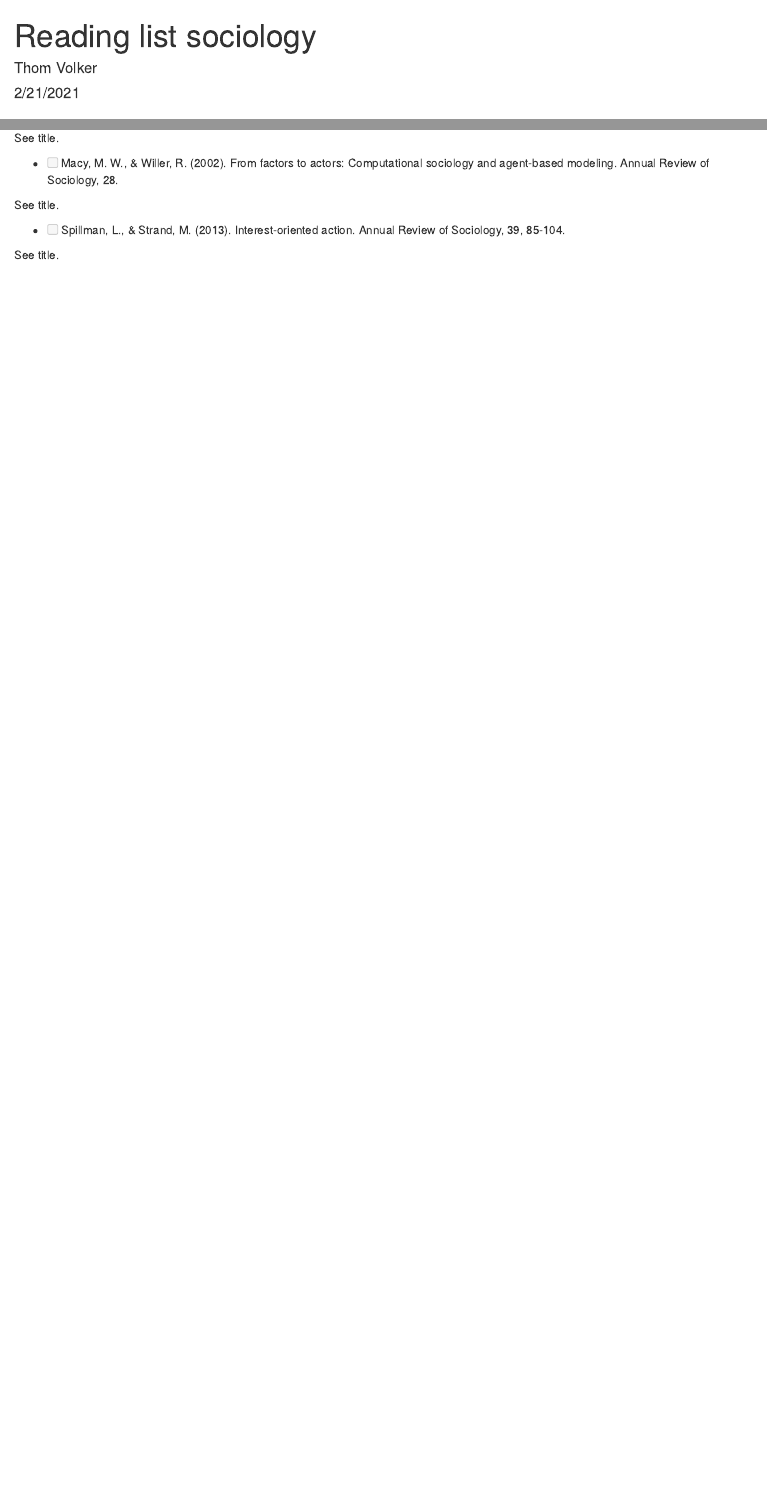
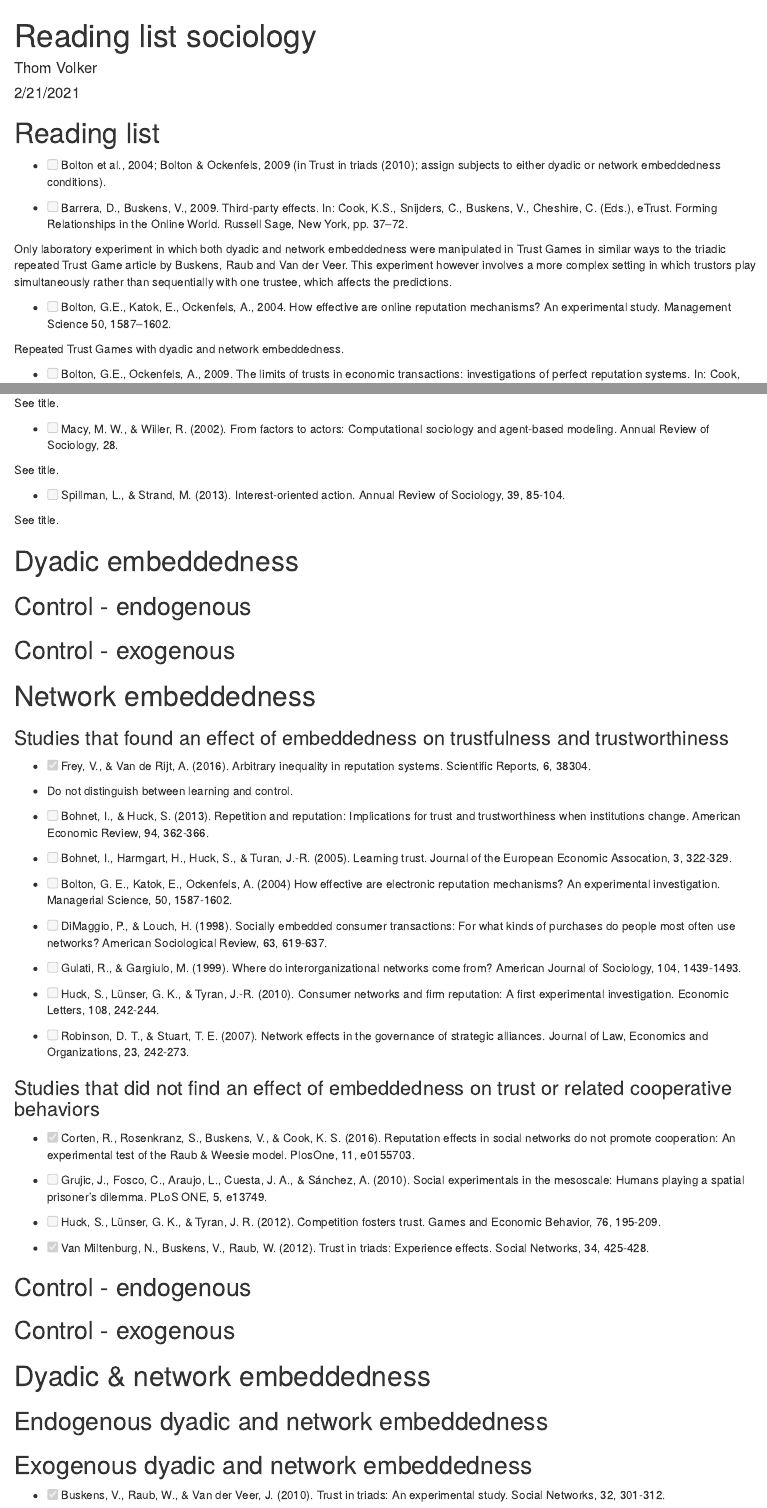
Before and after one commit to thomvolker/Master_Thesis, an R Markdown document (SaSR/reading_list.Rmd): the page in a window 1100 px wide, from its top, and a second part further down, joined at a grey line. The pictures show the output file SaSR/reading_list.html that the author committed with the source, opened offline.

Commit message:
Update reading list

````diff
--- a/SaSR/reading_list.Rmd
+++ b/SaSR/reading_list.Rmd
@@ -10,6 +10,8 @@ knitr::opts_chunk$set(echo = TRUE)
 ```
 
 # Reading list
+
+- [ ] Bolton et al., 2004; Bolton & Ockenfels, 2009 (in Trust in triads (2010); assign subjects to either dyadic or network embeddedness conditions).
 
 - [ ] Barrera, D., Buskens, V., 2009. Third-party effects. In: Cook, K.S., Snijders, C., Buskens, V., Cheshire, C. (Eds.), eTrust. Forming Relationships in the Online World. Russell Sage, New York, pp. 37–72.
 
@@ -74,3 +76,53 @@ See title.
 - [ ] Spillman, L., & Strand, M. (2013). Interest-oriented action. Annual Review of Sociology, 39, 85-104.
 
 See title.
+
+# Dyadic embeddedness
+
+## Control - endogenous
+
+## Control - exogenous
+
+# Network embeddedness
+
+### Studies that found an effect of embeddedness on trustfulness and trustworthiness
+
+- [x] Frey, V., & Van de Rijt, A. (2016). Arbitrary inequality in reputation systems. Scientific Reports, 6, 38304.
+
+- Do not distinguish between learning and control.
+
+- [ ] Bohnet, I., & Huck, S. (2013). Repetition and reputation: Implications for trust and trustworthiness when institutions change. American Economic Review, 94, 362-366.
+
+- [ ] Bohnet, I., Harmgart, H., Huck, S., & Turan, J.-R. (2005). Learning trust. Journal of the European Economic Assocation, 3, 322-329.
+
+- [ ] Bolton, G. E., Katok, E., Ockenfels, A. (2004) How effective are electronic reputation mechanisms? An experimental investigation. Managerial Science, 50, 1587-1602.
+
+- [ ] DiMaggio, P., & Louch, H. (1998). Socially embedded consumer transactions: For what kinds of purchases do people most often use networks? American Sociological Review, 63, 619-637.
+
+- [ ] Gulati, R., & Gargiulo, M. (1999). Where do interorganizational networks come from? American Journal of Sociology, 104, 1439-1493.
+
+- [ ] Huck, S., Lünser, G. K., & Tyran, J.-R. (2010). Consumer networks and firm reputation: A first experimental investigation. Economic Letters, 108, 242-244.
+
+- [ ] Robinson, D. T., & Stuart, T. E. (2007). Network effects in the governance of strategic alliances. Journal of Law, Economics and Organizations, 23, 242-273.
+
+### Studies that did not find an effect of embeddedness on trust or related cooperative behaviors
+
+- [x] Corten, R., Rosenkranz, S., Buskens, V., & Cook, K. S. (2016). Reputation effects in social networks do not promote cooperation: An experimental test of the Raub & Weesie model. PlosOne, 11, e0155703.
+
+- [ ] Grujic, J., Fosco, C., Araujo, L., Cuesta, J. A., & Sánchez, A. (2010). Social experimentals in the mesoscale: Humans playing a spatial prisoner's dilemma. PLoS ONE, 5, e13749.
+
+- [ ] Huck, S., Lünser, G. K., & Tyran, J. R. (2012). Competition fosters trust. Games and Economic Behavior, 76, 195-209.
+
+- [x] Van Miltenburg, N., Buskens, V., Raub, W. (2012). Trust in triads: Experience effects. Social Networks, 34, 425-428.
+
+## Control - endogenous
+
+## Control - exogenous
+
+# Dyadic & network embeddedness
+
+## Endogenous dyadic and network embeddedness
+
+## Exogenous dyadic and network embeddedness
+
+- [x] Buskens, V., Raub, W., & Van der Veer, J. (2010). Trust in triads: An experimental study. Social Networks, 32, 301-312.
````
Also changed, not shown: SaSR/reading_list.html.
